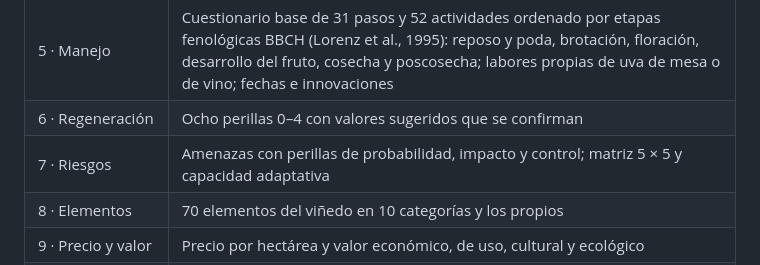
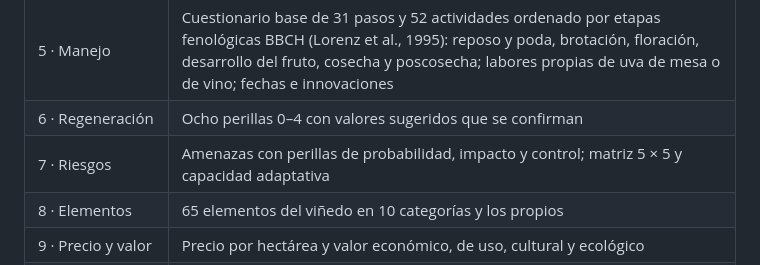
Before and after one commit to hectortecumshe-ai/RatioVina, a Markdown page: README.md, the part around the change. Drawn GitHub-style.

Commit message:
README: 65 elementos en el catálogo
Co-Authored-By: Claude Opus 5.5 <noreply@anthropic.com>

```diff
--- a/README.md
+++ b/README.md
@@ -19,7 +19,7 @@ Está hecha para productores y para científicos, en español y en inglés.
 | 5 · Manejo | Cuestionario base de 31 pasos y 52 actividades ordenado por etapas fenológicas BBCH (Lorenz et al., 1995): reposo y poda, brotación, floración, desarrollo del fruto, cosecha y poscosecha; labores propias de uva de mesa o de vino; fechas e innovaciones |
 | 6 · Regeneración | Ocho perillas 0–4 con valores sugeridos que se confirman |
 | 7 · Riesgos | Amenazas con perillas de probabilidad, impacto y control; matriz 5 × 5 y capacidad adaptativa |
-| 8 · Elementos | 70 elementos del viñedo en 10 categorías y los propios |
+| 8 · Elementos | 65 elementos del viñedo en 10 categorías y los propios |
 | 9 · Precio y valor | Precio por hectárea y valor económico, de uso, cultural y ecológico |
 | 10–13 | Formulación, tablero de redes (centralidades, Louvain, correlaciones, cladograma, calendario), sostenibilidad (Sarandón, 17 ODS, huella de carbono) y prospectiva |
 | 14 · Informe | Resumen, tablas, CSV, PDF y el archivo del viñedo (`.vina.json`) |
```
